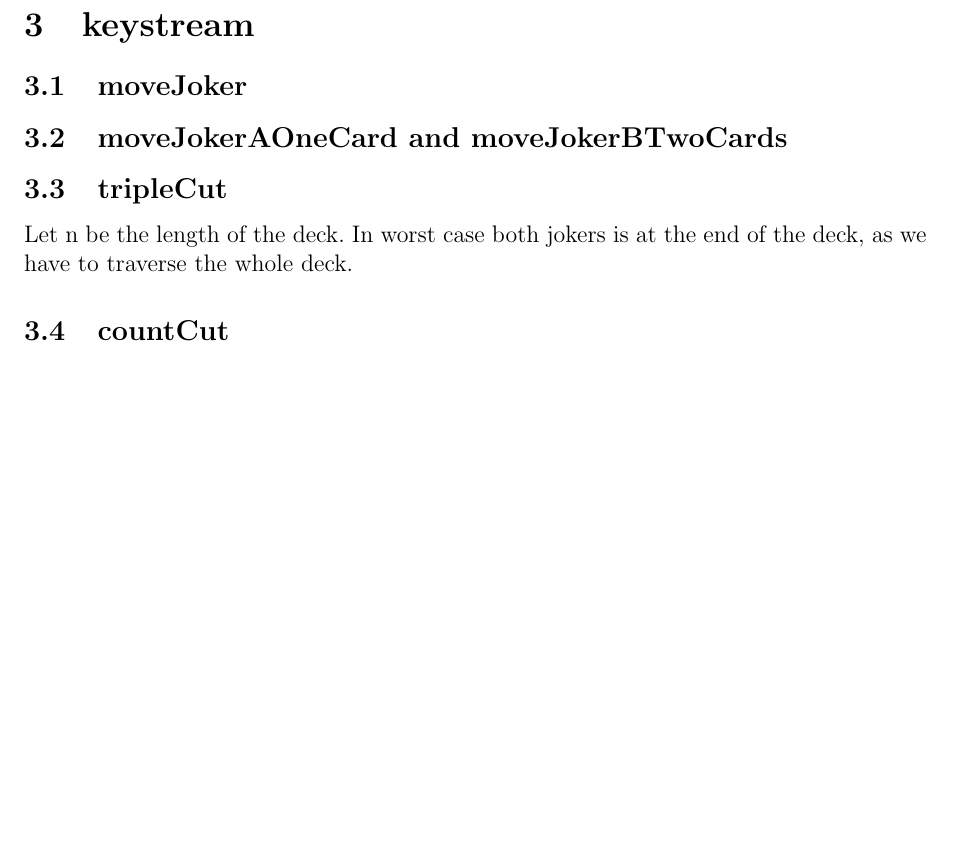
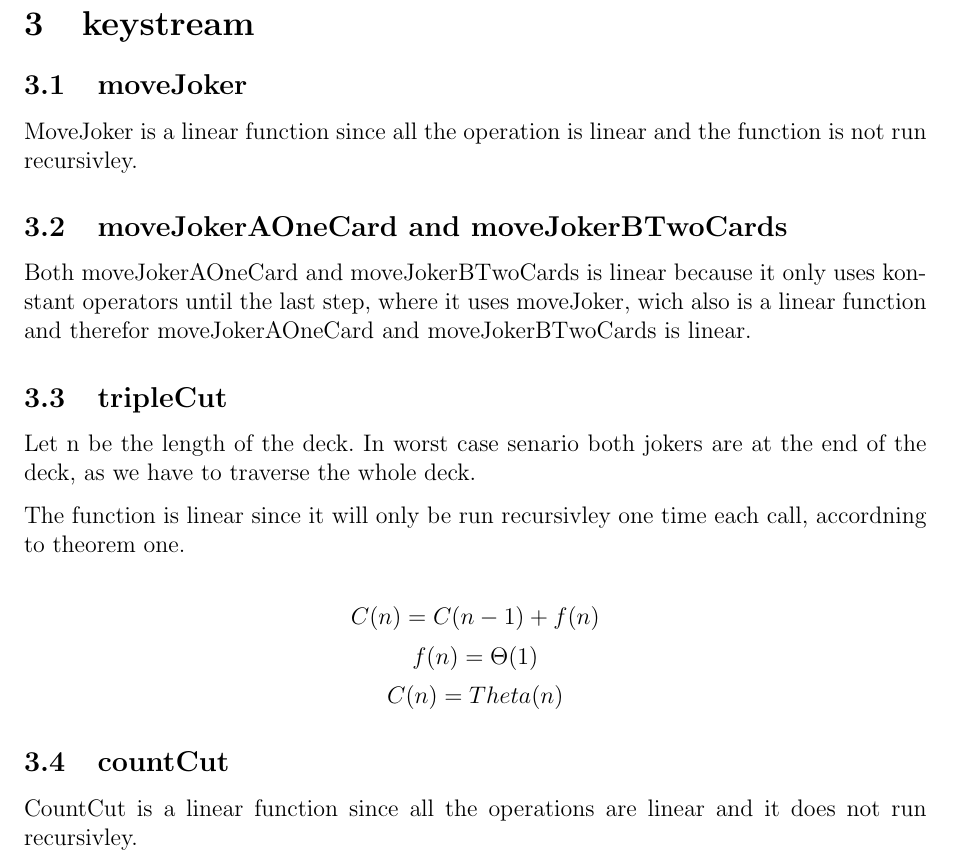
Before and after one commit to sangisos/pkdhomeass3, a LaTeX document (analys.tex): part of page 2 of 2 before the commit and part of page 2 of 3 after it, cut so that both start at the same text, the shorter picture padded with empty space. Compiled offline with pdfLaTeX.

Commit message:
linjära funktioner

```diff
--- a/analys.tex
+++ b/analys.tex
@@ -55,14 +55,22 @@ $$C(n) = 3 * \Theta(n) = \Theta(n)$$
 \section{keystream}
 
 \subsection{moveJoker}
+MoveJoker is a linear function since all the operation is linear and the function is not run recursivley.
 
 \subsection{moveJokerAOneCard and moveJokerBTwoCards}
+Both moveJokerAOneCard and moveJokerBTwoCards is linear because it only uses konstant operators until the last step, where it uses moveJoker, wich also is a linear function and therefor moveJokerAOneCard and moveJokerBTwoCards is linear.
 
 \subsection{tripleCut}
-Let n be the length of the deck. In worst case both jokers is at the end of the deck, as we have to traverse the whole deck.
+Let n be the length of the deck. In worst case senario both jokers are at the end of the deck, as we have to traverse the whole deck.
 
+The function is linear since it will only be run recursivley one time each call, accordning to theorem one.
+
+$$C(n) = C(n-1) + f(n)$$
+$$f(n) = \Theta(1)$$
+$$ C(n) = Theta(n)$$
 
 \subsection{countCut}
+CountCut is a linear function since all the operations are linear and it does not run recursivley.
 
 \subsection{keystream'}
 
```
